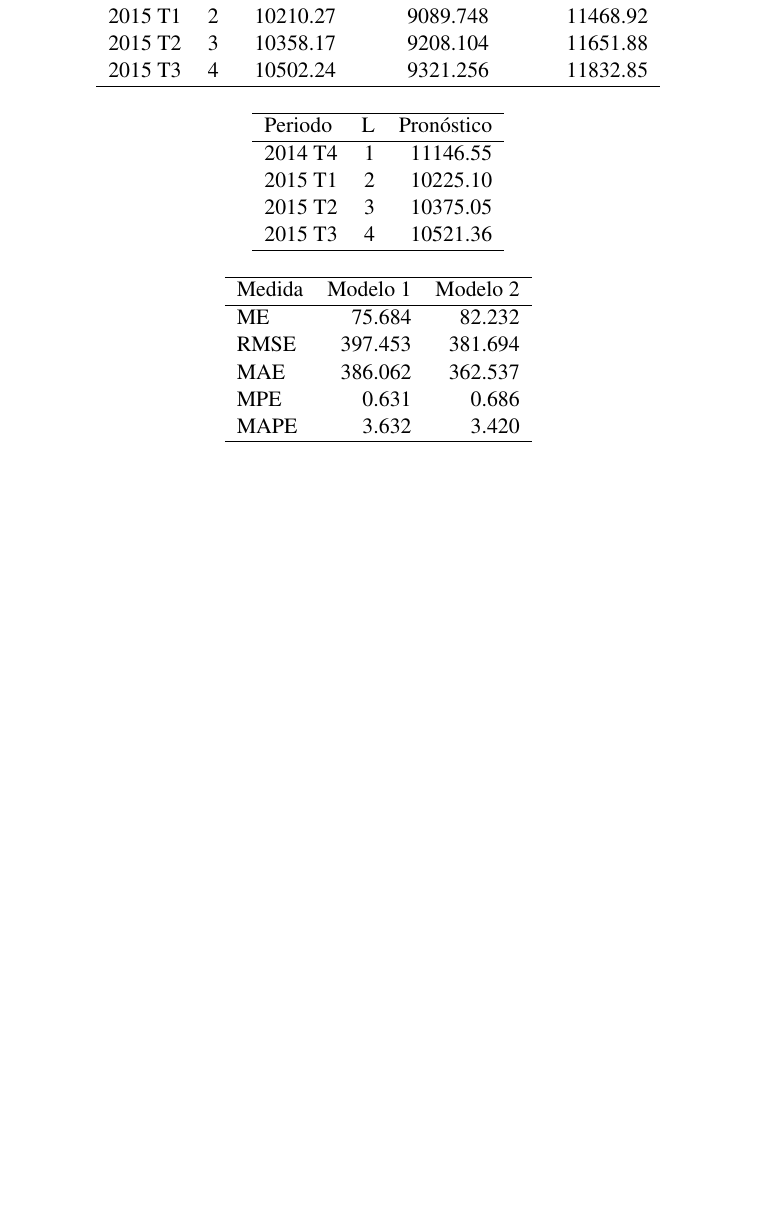
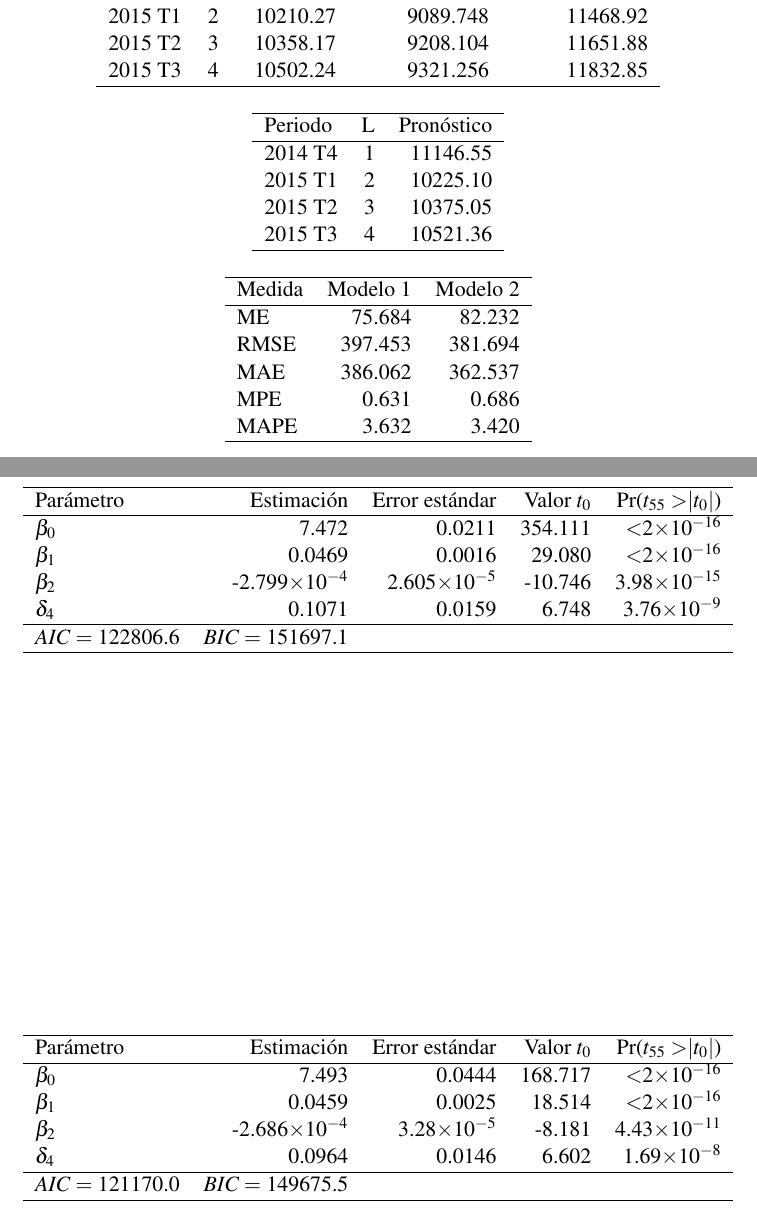
Before and after one commit to jpcq88/tecnicas-pronostico, a LaTeX document (trabajo1/ltx/tablas_trabajo1.tex): part of page 2 of 2 before the commit and two parts of pages 2 and 3 of 3 after it, the two joined at a grey line, cut so that both start at the same text, the shorter picture padded with empty space. Compiled offline with pdfLaTeX.

Commit message:
avance parte 7a.

```diff
--- a/trabajo1/ltx/tablas_trabajo1.tex
+++ b/trabajo1/ltx/tablas_trabajo1.tex
@@ -165,4 +165,38 @@ MAPE & 3.632 & 3.420 \\
 \end{tabular}
 \end{table}
 
+% parámetros ajustados modelo 1 sin triemestres 2 y 3 full
+\begin{table}[ht]
+\centering
+\begin{tabular}{lrrrr}
+\hline
+ Parámetro & Estimación & Error estándar & Valor $t_0$ & Pr($t_{55}>$$|t_0|$) \\
+  \hline
+$\beta_0$ & 7.472 & 0.0211 & 354.111 & $<$2$\times10^{-16}$ \\
+  $\beta_1$ & 0.0469 & 0.0016 & 29.080 & $<$2$\times10^{-16}$ \\
+  $\beta_2$ & -2.799$\times10^{-4}$ & 2.605$\times10^{-5}$ & -10.746 & 3.98$\times10^{-15}$ \\
+  $\delta_4$ & 0.1071 & 0.0159 & 6.748 & 3.76$\times10^{-9}$ \\
+   \hline
+	$AIC=$ 122806.6 & $BIC=$ 151697.1 & & & \\
+	\hline
+\end{tabular}
+\end{table}
+
+% parámetros ajustados modelo 2 sin trimestres 2 y 3 full
+\begin{table}[ht]
+\centering
+\begin{tabular}{lrrrr}
+\hline
+ Parámetro& Estimación & Error estándar & Valor $t_0$ & Pr($t_{55}>$$|t_0|$) \\
+  \hline
+$\beta_0$ & 7.493 & 0.0444 & 168.717 & $<$2$\times10^{-16}$ \\
+  $\beta_1$ & 0.0459 & 0.0025 & 18.514 & $<$2$\times10^{-16}$ \\
+  $\beta_2$ & -2.686$\times10^{-4}$ & 3.28$\times10^{-5}$ & -8.181 & 4.43$\times10^{-11}$ \\
+  $\delta_4$ & 0.0964 & 0.0146 & 6.602 & 1.69$\times10^{-8}$ \\
+   \hline
+	$AIC=$ 121170.0 & $BIC=$ 149675.5 & & & \\
+	\hline
+\end{tabular}
+\end{table}
+
 \end{document}
```
Also changed, not shown: 1 other file.
